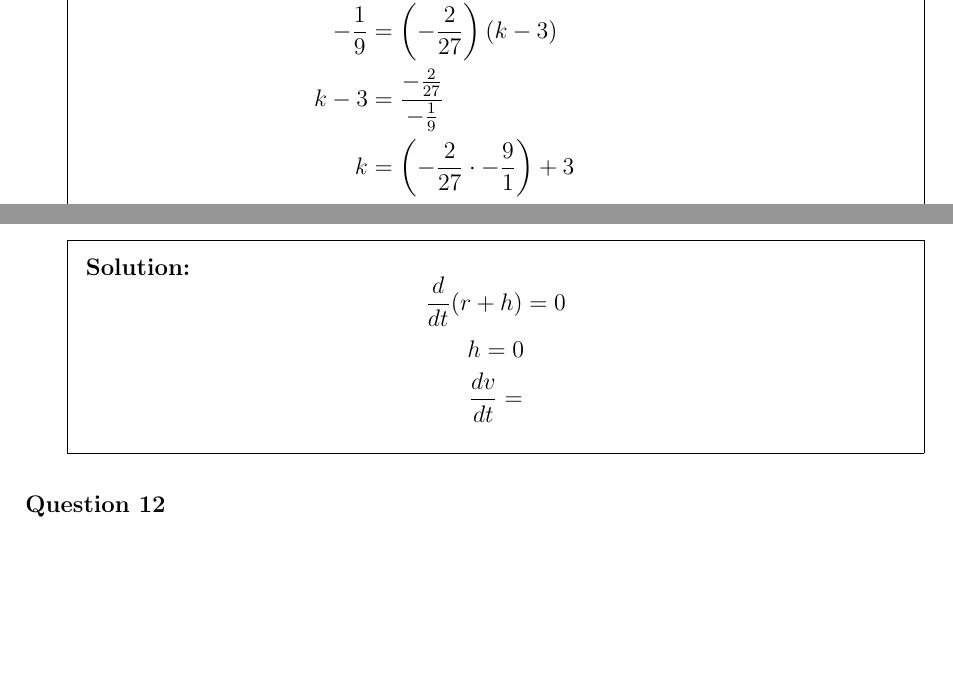
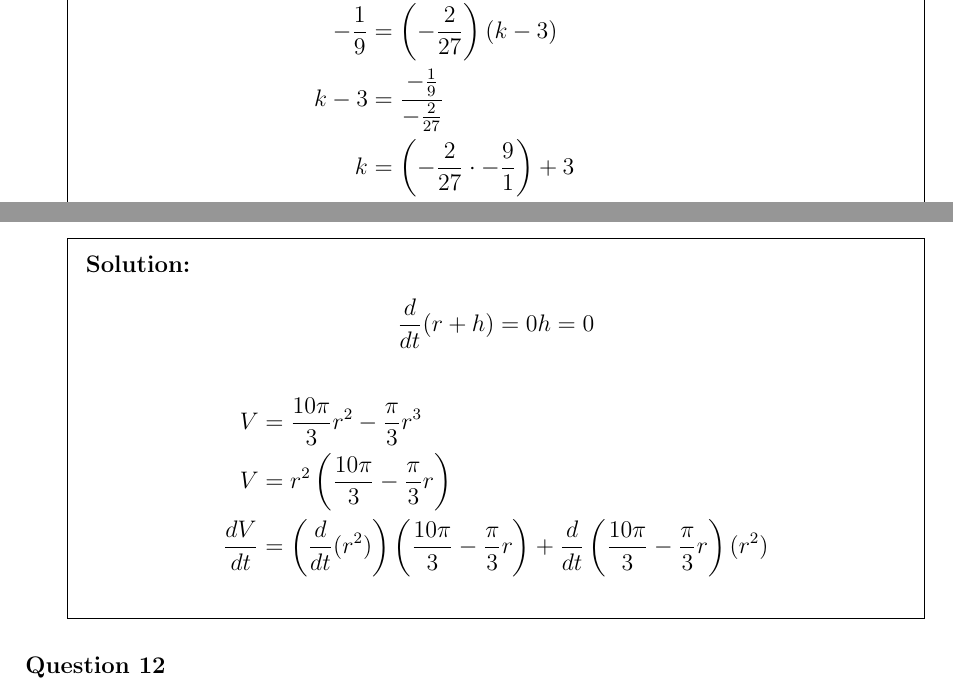
Before and after one commit to Brayman30/ap-calc-ab, a LaTeX problem sheet (AP_Classroom_Assignments/4-3_to_4-4/AP_Classroom_4-3_to_4-4.tex): two parts of pages 9 and 11 of 11 before the commit and two parts of pages 9 and 11 of 12 after it, joined at a grey line, cut so that both start at the same text, the shorter picture padded with empty space. Compiled offline with pdfLaTeX.

Commit message:
Really fix 9b this time

```diff
--- a/AP_Classroom_Assignments/4-3_to_4-4/AP_Classroom_4-3_to_4-4.tex
+++ b/AP_Classroom_Assignments/4-3_to_4-4/AP_Classroom_4-3_to_4-4.tex
@@ -313,9 +313,15 @@ tocentrypagenumberbox=\mbox
 		%Q11
 		\question The volume of a certain cone for which the sum of its radius, r, and height is constant is given by $V=\frac{1}{3} \pi r^2 (10-r)$. The rate of change of the radius of the cone with respect to time is 6. In terms of $r$, what is the rate of change of the volume of the cone with respect to time?
 		\begin{solution}
-			$$\frac{d}{dt}(r+h) = 0$$
-			$$h=0$$
-			$$\frac{dv}{dt} =$$
+			\begin{gather*}
+				\frac{d}{dt}(r+h) = 0
+				h=0
+			\end{gather*}
+			\begin{align*}
+				V 			  &= \frac{10\pi}{3} r^2 - \frac{\pi}{3}r^3 \\
+				V 			  &= r^2 \left( \frac{10\pi}{3} - \frac{\pi}{3}r \right)  \\
+				\frac{dV}{dt} &= \left( \frac{d}{dt} (r^2)\right) \left(\frac{10\pi}{3} - \frac{\pi}{3}r \right) + \frac{d}{dt} \left( \frac{10\pi}{3} - \frac{\pi}{3}r \right) (r^2)
+			\end{align*}
 		\end{solution}
 		%Q12
 		\question
```
Also changed, not shown: AP_Classroom_Assignments/4-3_to_4-4/AP_Classroom_4-3_to_4-4.pdf, AP_Classroom_Assignments/4-3_to_4-4/AP_Classroom_4-3_to_4-4.tex (2 more changed lines), 3 other files.
